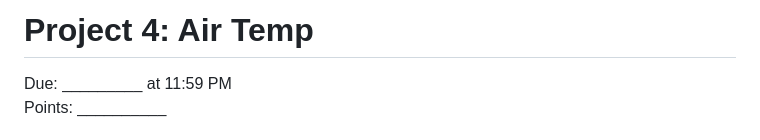
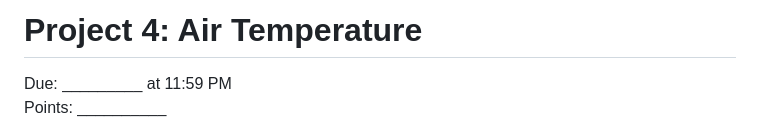
Before and after one commit to brhn-4/RasPi-Modules, a Markdown page: Module 4/Readme.md, the part around the change. GitHub-like rendering.

```diff
--- a/Module 4/Readme.md
+++ b/Module 4/Readme.md
@@ -1,5 +1,5 @@
 
-# Project 4: Air Temp
+# Project 4: Air Temperature
 Due: _________ at 11:59 PM <br>
 Points: __________
 
```
